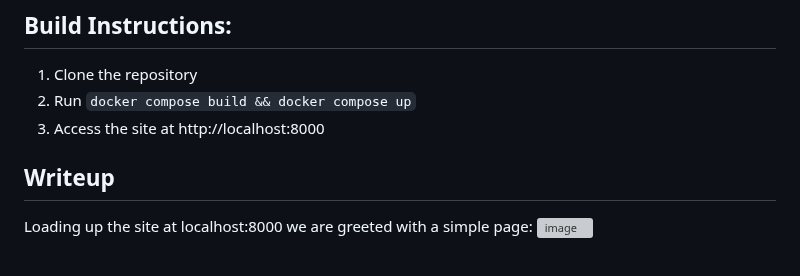
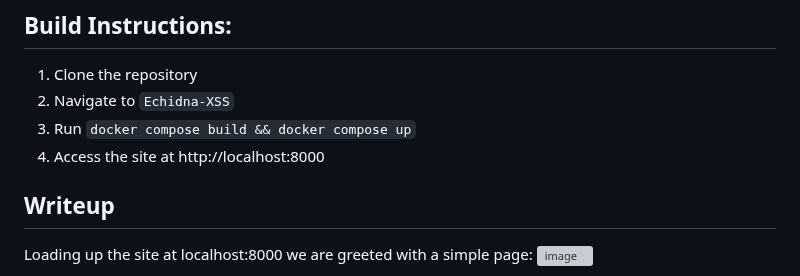
Before and after one commit to birk0/Echidna-XSS, a Markdown page: README.md, the part around the change. Drawn GitHub-style; grey boxes are pictures that could not be loaded.

```diff
--- a/README.md
+++ b/README.md
@@ -9,8 +9,9 @@ Flag location: /admin
 ## Build Instructions:
 
 1. Clone the repository
-2. Run `docker compose build && docker compose up`
-3. Access the site at http://localhost:8000
+2. Navigate to `Echidna-XSS`
+3. Run `docker compose build && docker compose up`
+4. Access the site at http://localhost:8000
 
 ## Writeup
 
```
